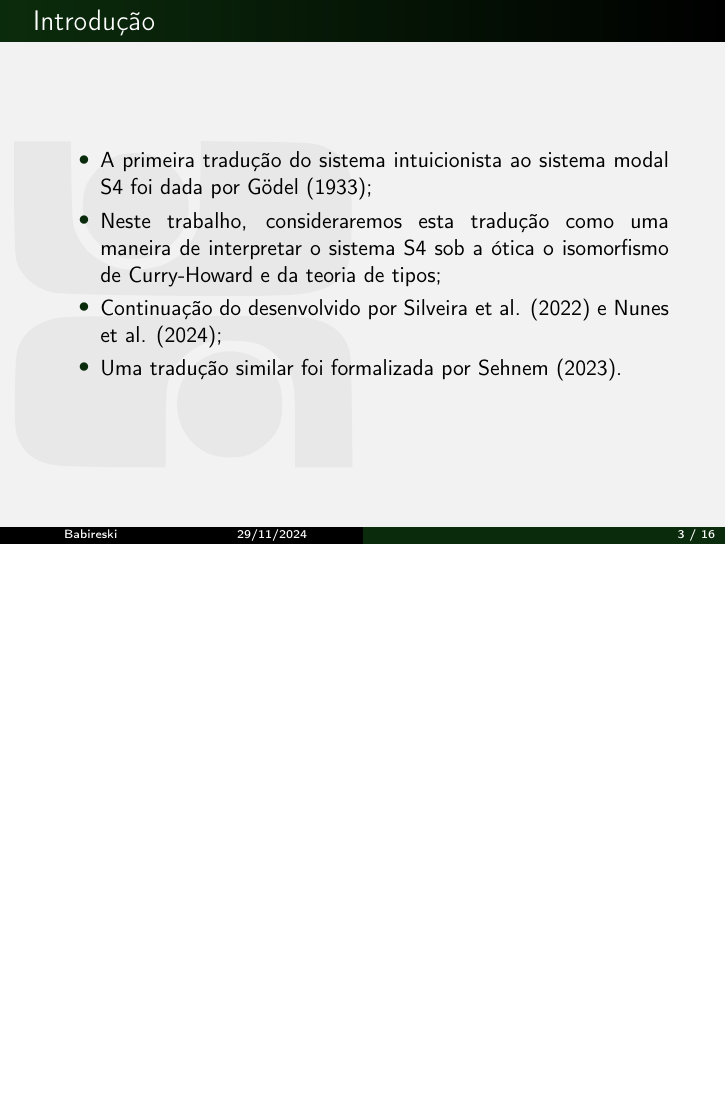
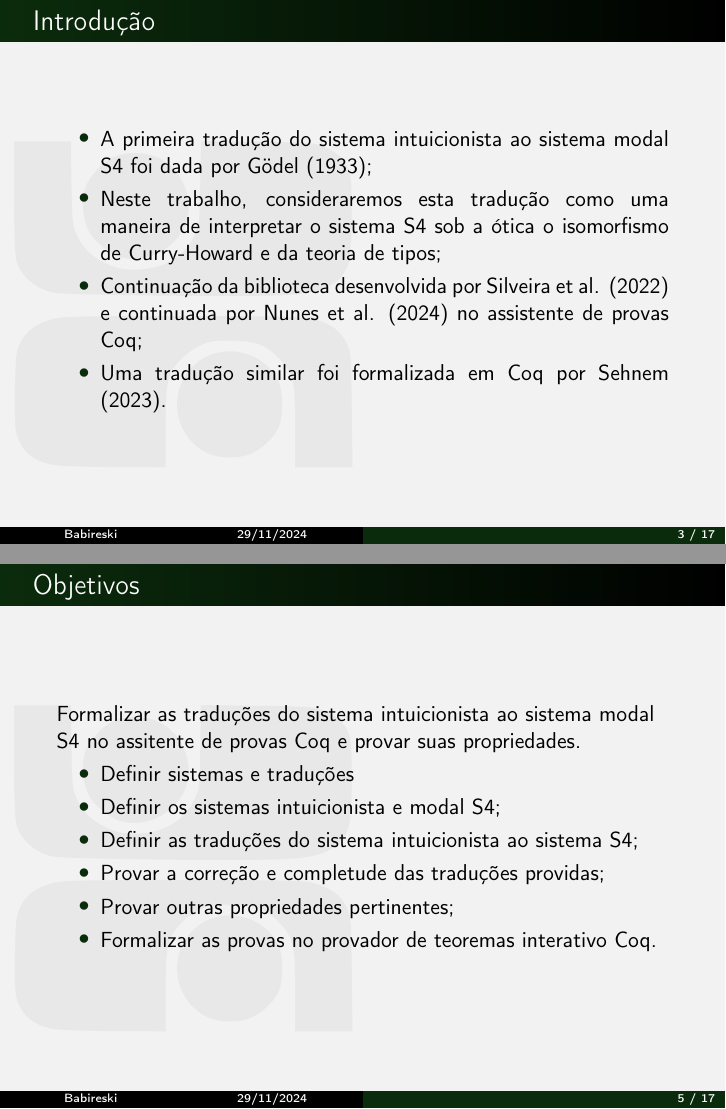
Before and after one commit to babireski/slides, LaTeX slides (main.tex): page 3 of 16 before the commit and pages 3 and 5 of 17 after it, the two joined at a grey line, the shorter picture padded with empty space. Compiled offline with pdfLaTeX.

Commit message:
Correção

```diff
--- a/main.tex
+++ b/main.tex
@@ -67,8 +67,8 @@
             \justifying{}
             \item A primeira tradução do sistema intuicionista ao sistema modal S4 foi dada por Gödel (\citeyear{Goedel});
             \item Neste trabalho, consideraremos esta tradução como uma maneira de interpretar o sistema S4 sob a ótica o isomorfismo de Curry-Howard e da teoria de tipos;
-            \item Continuação do desenvolvido por Silveira et al. (\citeyear{Silveira}) e Nunes et al. (\citeyear{Nunes});
-            \item Uma tradução similar foi formalizada por Sehnem (\citeyear{Sehnem}).
+            \item Continuação da biblioteca desenvolvida por Silveira et al. (\citeyear{Silveira}) e continuada por Nunes et al. (\citeyear{Nunes}) no assistente de provas Coq;
+            \item Uma tradução similar foi formalizada em Coq por Sehnem (\citeyear{Sehnem}).
         \end{itemize}
     \end{frame}
 
@@ -102,6 +102,20 @@
             \end{aligned}
             \end{equation*}
         \end{block}
+    \end{frame}
+
+    \section[]{Objetivos}
+    \begin{frame}{Objetivos}
+        Formalizar as traduções do sistema intuicionista ao sistema modal S4 no assitente de provas Coq e provar suas propriedades.
+        \begin{itemize}
+            \justifying{}
+            \item Definir sistemas e traduções
+            \item Definir os sistemas intuicionista e modal S4;
+            \item Definir as traduções do sistema intuicionista ao sistema S4;
+            \item Provar a correção e completude das traduções providas;
+            \item Provar outras propriedades pertinentes;
+            \item Formalizar as provas no provador de teoremas interativo Coq.
+        \end{itemize}
     \end{frame}
 
     \section[]{Fundamentos}
```
Also changed, not shown: main.pdf, 8 other files.
